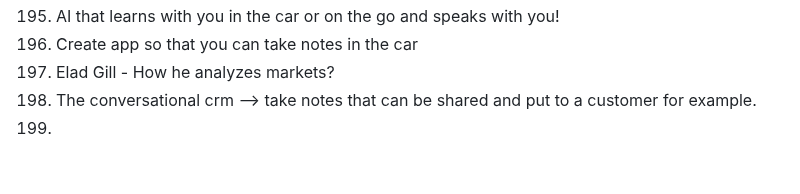
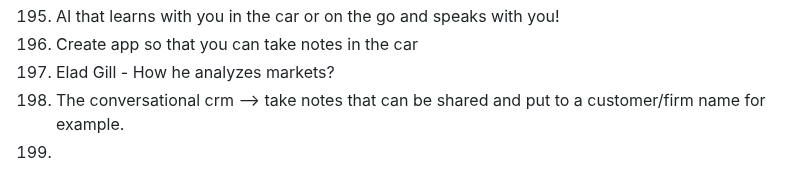
Before and after one commit to marcpre/personal_blog_eleventy, a Markdown page: README.md, the part around the change. Rendered like a GitHub page.

Commit message:
3 days ago

```diff
--- a/README.md
+++ b/README.md
@@ -209,5 +209,5 @@ Include images:
 195. AI that learns with you in the car or on the go and speaks with you!
 196. Create app so that you can take notes in the car
 197. Elad Gill - How he analyzes markets?
-198. The conversational crm --> take notes that can be shared and put to a customer for example.
+198. The conversational crm --> take notes that can be shared and put to a customer/firm name for example.
 199.
```
